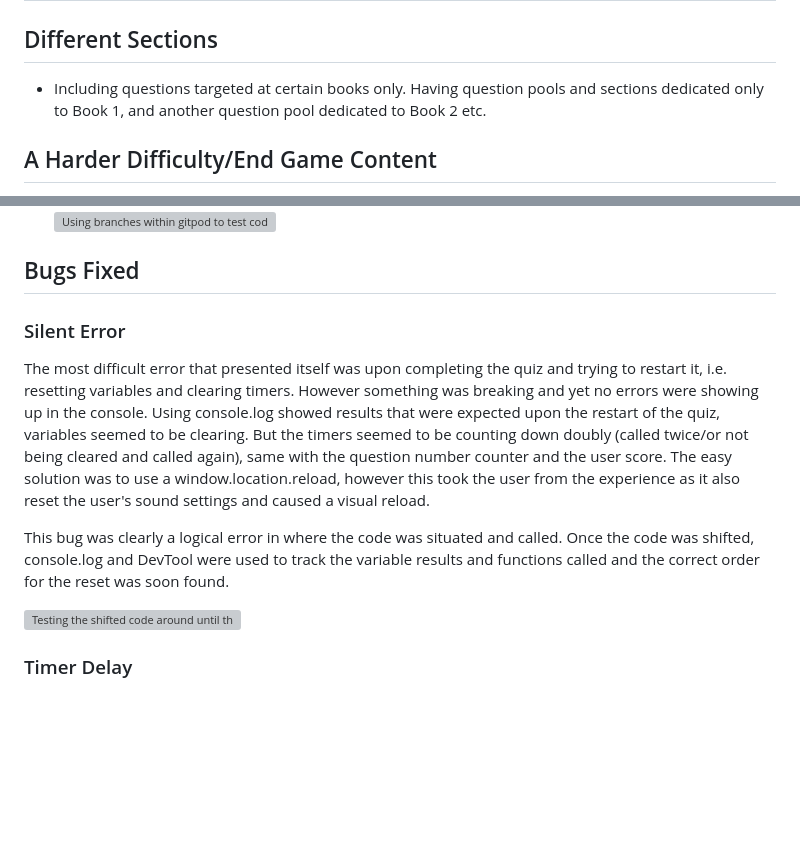
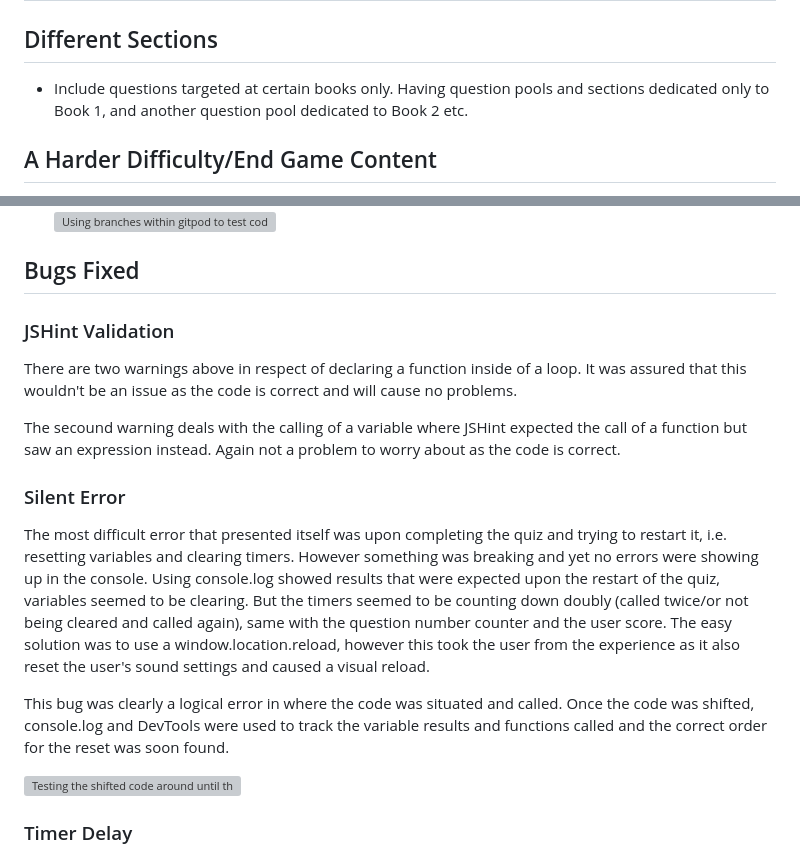
Before and after one commit to rhiannonmcn/Harry-Potter-Quiz, a Markdown page: README.md, 2 parts joined by grey strips. Drawn GitHub-style; blank space fills up the shorter version; grey boxes are pictures that could not be loaded.

```diff
--- a/README.md
+++ b/README.md
@@ -231,7 +231,7 @@ It is intuitively designed so the user can navigate it with ease, with visible a
 
 ## Different Sections
 
-* Including questions targeted at certain books only. Having question pools and sections dedicated only to Book 1, and another question pool dedicated to Book 2 etc.
+* Include questions targeted at certain books only. Having question pools and sections dedicated only to Book 1, and another question pool dedicated to Book 2 etc.
 
 ## A Harder Difficulty/End Game Content
 
@@ -386,11 +386,17 @@ In addition to the automated process above, manual testing was carried out on th
 
 ## Bugs Fixed
 
+### JSHint Validation
+
+There are two warnings above in respect of declaring a function inside of a loop. It was assured that this wouldn't be an issue as the code is correct and will cause no problems.
+
+The secound warning deals with the calling of a variable where JSHint expected the call of a function but saw an expression instead. Again not a problem to worry about as the code is correct.
+
 ### Silent Error
 
 The most difficult error that presented itself was upon completing the quiz and trying to restart it, i.e. resetting variables and clearing timers. However something was breaking and yet no errors were showing up in the console. Using console.log showed results that were expected upon the restart of the quiz, variables seemed to be clearing. But the timers seemed to be counting down doubly (called twice/or not being cleared and called again), same with the question number counter and the user score. The easy solution was to use a window.location.reload, however this took the user from the experience as it also reset the user's sound settings and caused a visual reload.
 
-This bug was clearly a logical error in where the code was situated and called. Once the code was shifted, console.log and DevTool were used to track the variable results and functions called and the correct order for the reset was soon found.
+This bug was clearly a logical error in where the code was situated and called. Once the code was shifted, console.log and DevTools were used to track the variable results and functions called and the correct order for the reset was soon found.
 
 ![Testing the shifted code around until the right order was established](docs/readme-images/bugs-image.png)
 
```
Also changed, not shown: other parts of README.md (+21 -0 lines), docs/readme-images/jshint-bitwise-operator-error.png (added), docs/readme-images/jshint-expression-errors.png (added), docs/readme-images/jshint-function-loop-error-2.png (added), docs/readme-images/jshint-function-loop-error.png (added), docs/readme-images/jshint-undefined-variables.png (added).
